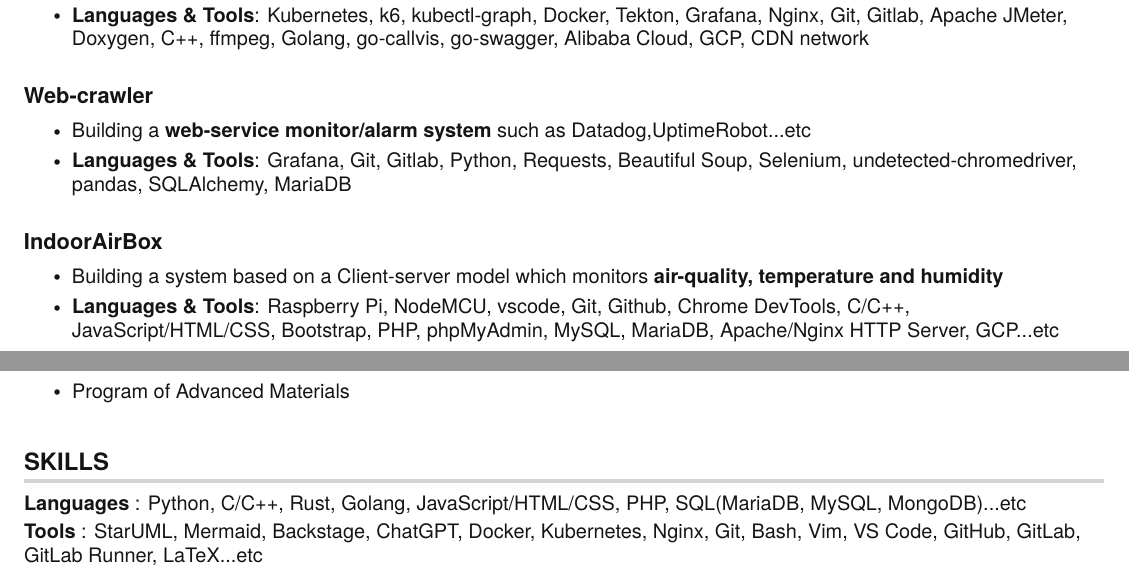
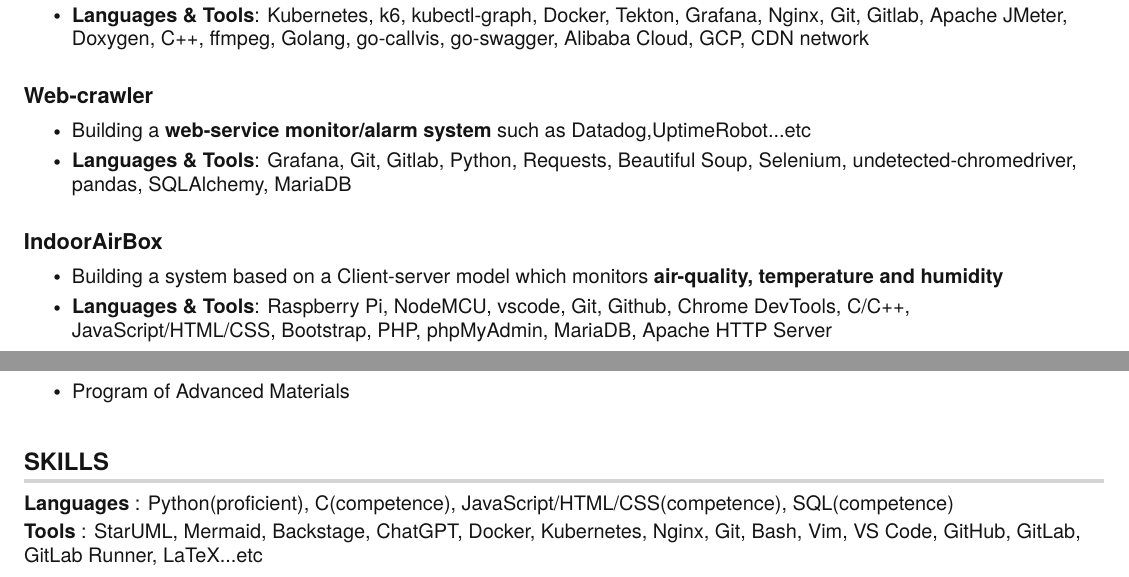
Before and after one commit to hong539/resume, a LaTeX CV (src/resume/yh_resume.tex): two parts of pages 1 and 2 of 2, joined at a grey line, cut so that both start at the same text. Compiled offline with pdfLaTeX.

Commit message:
Up resume

```diff
--- a/src/resume/yh_resume.tex
+++ b/src/resume/yh_resume.tex
@@ -217,7 +217,7 @@
           {\textbf{IndoorAirBox}} {Jan. 2021 -- May. 2021}
           \resumeItemListStart
             \resumeItem{Building a system based on a Client-server model which monitors \textbf{air-quality, temperature and humidity}}
-            \resumeItem{ \textbf{Languages \& Tools}: Raspberry Pi, NodeMCU, vscode, Git, Github, Chrome DevTools, C/C++, JavaScript/HTML/CSS, Bootstrap, PHP, phpMyAdmin, MySQL, MariaDB, Apache/Nginx HTTP Server, GCP...etc}
+            \resumeItem{ \textbf{Languages \& Tools}: Raspberry Pi, NodeMCU, vscode, Git, Github, Chrome DevTools, C/C++, JavaScript/HTML/CSS, Bootstrap, PHP, phpMyAdmin, MariaDB, Apache HTTP Server}
           \resumeItemListEnd
     \resumeSubHeadingListEnd
 
@@ -254,7 +254,7 @@
 \section{SKILLS}
  \begin{itemize}[leftmargin=0in, label={}]
     \small{\item{
-     \textbf{Languages} {: Python, C/C++, Rust, Golang, JavaScript/HTML/CSS, PHP, SQL(MariaDB, MySQL, MongoDB)...etc}\vspace{2pt} \\
+     \textbf{Languages} {: Python(proficient), C(competence), JavaScript/HTML/CSS(competence), SQL(competence)}\vspace{2pt} \\
      \textbf{Tools}     {: StarUML, Mermaid, Backstage, ChatGPT, Docker, Kubernetes, Nginx, Git, Bash, Vim, VS Code, GitHub, GitLab, GitLab Runner, LaTeX...etc}
     }}
  \end{itemize}
```
Also changed, not shown: src/resume/yh_resume.pdf.
